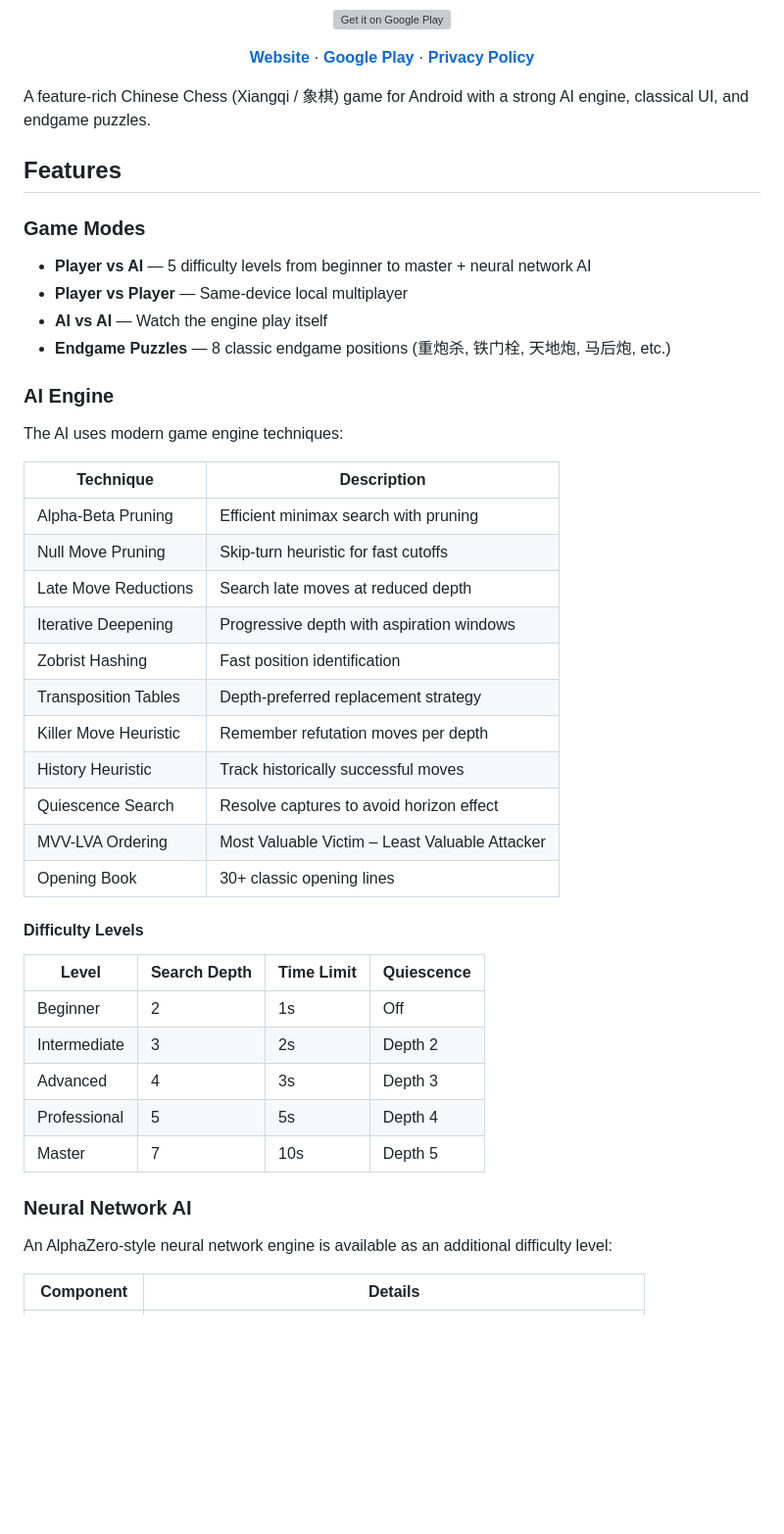
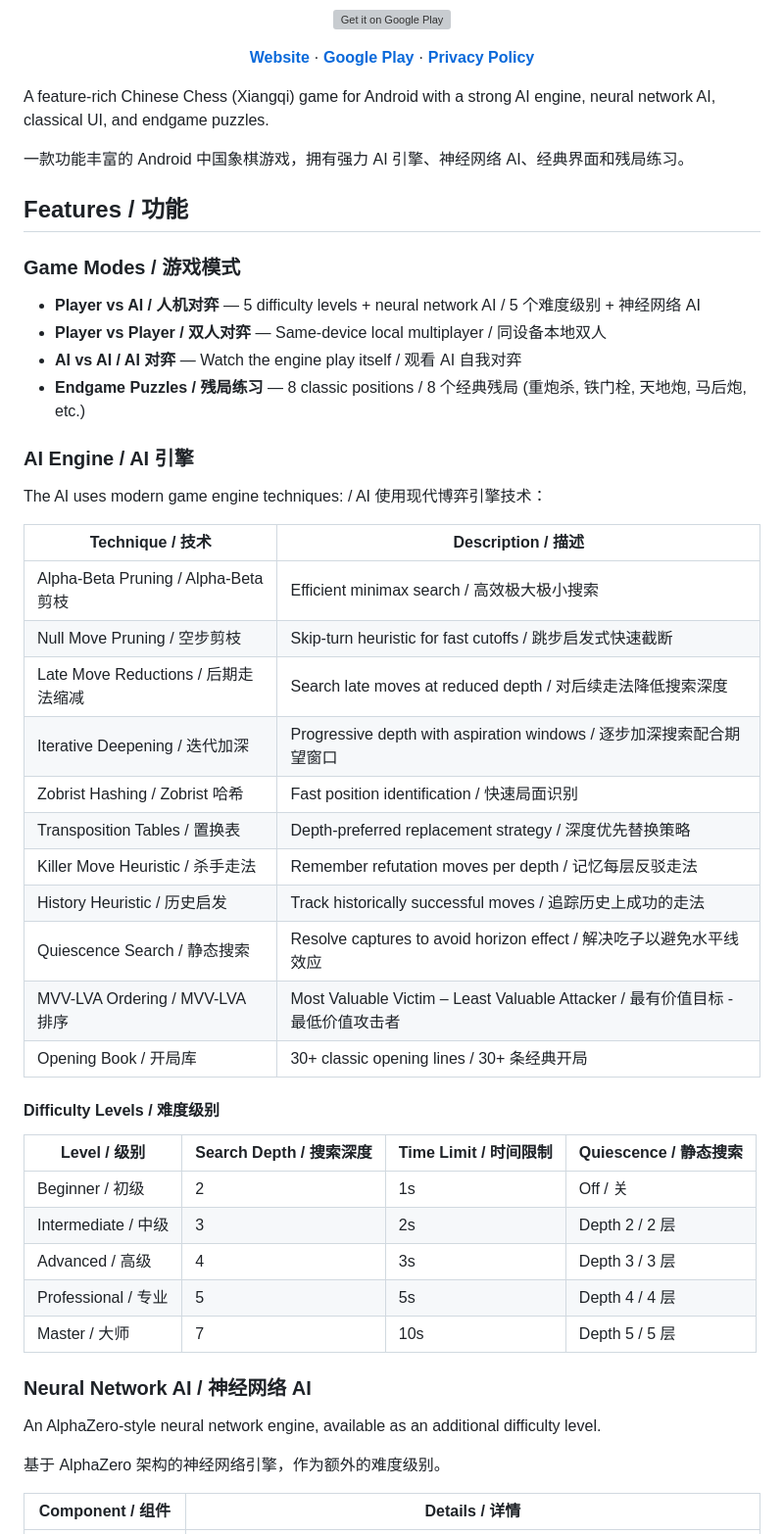
Before and after one commit to yingwang/chinese_chess_mobile, a Markdown page: README.md, the part around one of its changes. Shown at 98% size. Rendered like a GitHub page; blank space fills up the shorter version; grey boxes are pictures that could not be loaded.

```diff
--- a/README.md
+++ b/README.md
@@ -16,47 +16,51 @@
   <strong><a href="PRIVACY_POLICY.md">Privacy Policy</a></strong>
 </p>
 
-A feature-rich Chinese Chess (Xiangqi / 象棋) game for Android with a strong AI engine, classical UI, and endgame puzzles.
+A feature-rich Chinese Chess (Xiangqi) game for Android with a strong AI engine, neural network AI, classical UI, and endgame puzzles.
 
-## Features
+一款功能丰富的 Android 中国象棋游戏，拥有强力 AI 引擎、神经网络 AI、经典界面和残局练习。
 
-### Game Modes
-- **Player vs AI** — 5 difficulty levels from beginner to master + neural network AI
-- **Player vs Player** — Same-device local multiplayer
-- **AI vs AI** — Watch the engine play itself
-- **Endgame Puzzles** — 8 classic endgame positions (重炮杀, 铁门栓, 天地炮, 马后炮, etc.)
+## Features / 功能
 
-### AI Engine
+### Game Modes / 游戏模式
+- **Player vs AI / 人机对弈** — 5 difficulty levels + neural network AI / 5 个难度级别 + 神经网络 AI
+- **Player vs Player / 双人对弈** — Same-device local multiplayer / 同设备本地双人
+- **AI vs AI / AI 对弈** — Watch the engine play itself / 观看 AI 自我对弈
+- **Endgame Puzzles / 残局练习** — 8 classic positions / 8 个经典残局 (重炮杀, 铁门栓, 天地炮, 马后炮, etc.)
 
-The AI uses modern game engine techniques:
+### AI Engine / AI 引擎
 
-| Technique | Description |
+The AI uses modern game engine techniques: / AI 使用现代博弈引擎技术：
+
+| Technique / 技术 | Description / 描述 |
 |-----------|-------------|
-| Alpha-Beta Pruning | Efficient minimax search with pruning |
-| Null Move Pruning | Skip-turn heuristic for fast cutoffs |
-| Late Move Reductions | Search late moves at reduced depth |
-| Iterative Deepening | Progressive depth with aspiration windows |
-| Zobrist Hashing | Fast position identification |
-| Transposition Tables | Depth-preferred replacement strategy |
-| Killer Move Heuristic | Remember refutation moves per depth |
-| History Heuristic | Track historically successful moves |
-| Quiescence Search | Resolve captures to avoid horizon effect |
-| MVV-LVA Ordering | Most Valuable Victim – Least Valuable Attacker |
-| Opening Book | 30+ classic opening lines |
+| Alpha-Beta Pruning / Alpha-Beta 剪枝 | Efficient minimax search / 高效极大极小搜索 |
+| Null Move Pruning / 空步剪枝 | Skip-turn heuristic for fast cutoffs / 跳步启发式快速截断 |
+| Late Move Reductions / 后期走法缩减 | Search late moves at reduced depth / 对后续走法降低搜索深度 |
+| Iterative Deepening / 迭代加深 | Progressive depth with aspiration windows / 逐步加深搜索配合期望窗口 |
+| Zobrist Hashing / Zobrist 哈希 | Fast position identification / 快速局面识别 |
+| Transposition Tables / 置换表 | Depth-preferred replacement strategy / 深度优先替换策略 |
+| Killer Move Heuristic / 杀手走法 | Remember refutation moves per depth / 记忆每层反驳走法 |
+| History Heuristic / 历史启发 | Track historically successful moves / 追踪历史上成功的走法 |
+| Quiescence Search / 静态搜索 | Resolve captures to avoid horizon effect / 解决吃子以避免水平线效应 |
+| MVV-LVA Ordering / MVV-LVA 排序 | Most Valuable Victim – Least Valuable Attacker / 最有价值目标 - 最低价值攻击者 |
+| Opening Book / 开局库 | 30+ classic opening lines / 30+ 条经典开局 |
 
-#### Difficulty Levels
+#### Difficulty Levels / 难度级别
 
-| Level | Search Depth | Time Limit | Quiescence |
+| Level / 级别 | Search Depth / 搜索深度 | Time Limit / 时间限制 | Quiescence / 静态搜索 |
 |-------|-------------|------------|------------|
-| Beginner | 2 | 1s | Off |
-| Intermediate | 3 | 2s | Depth 2 |
-| Advanced | 4 | 3s | Depth 3 |
-| Professional | 5 | 5s | Depth 4 |
-| Master | 7 | 10s | Depth 5 |
+| Beginner / 初级 | 2 | 1s | Off / 关 |
+| Intermediate / 中级 | 3 | 2s | Depth 2 / 2 层 |
+| Advanced / 高级 | 4 | 3s | Depth 3 / 3 层 |
+| Professional / 专业 | 5 | 5s | Depth 4 / 4 层 |
+| Master / 大师 | 7 | 10s | Depth 5 / 5 层 |
 
-### Neural Network AI
+### Neural Network AI / 神经网络 AI
 
-An AlphaZero-style neural network engine is available as an additional difficulty level:
+An AlphaZero-style neural network engine, available as an additional difficulty level.
 
-| Component | Details |
+基于 AlphaZero 架构的神经网络引擎，作为额外的难度级别。
+
+| Component / 组件 | Details / 详情 |
 |-----------|---------|
```
Also changed, not shown: other parts of README.md (+83 -75 lines).
